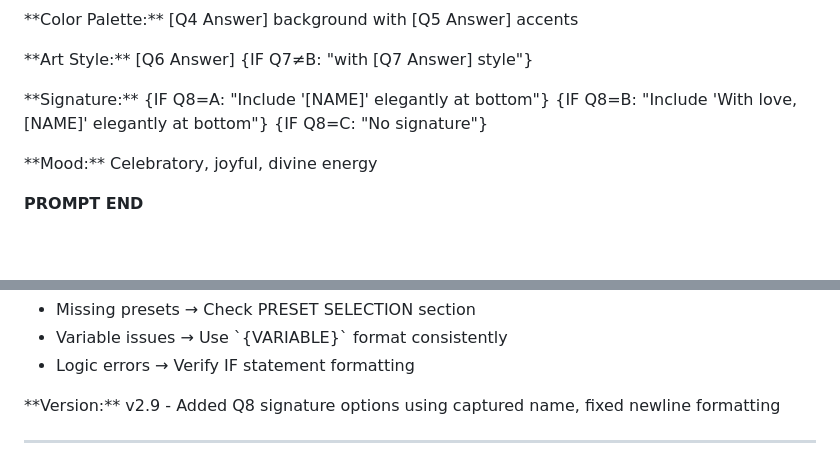
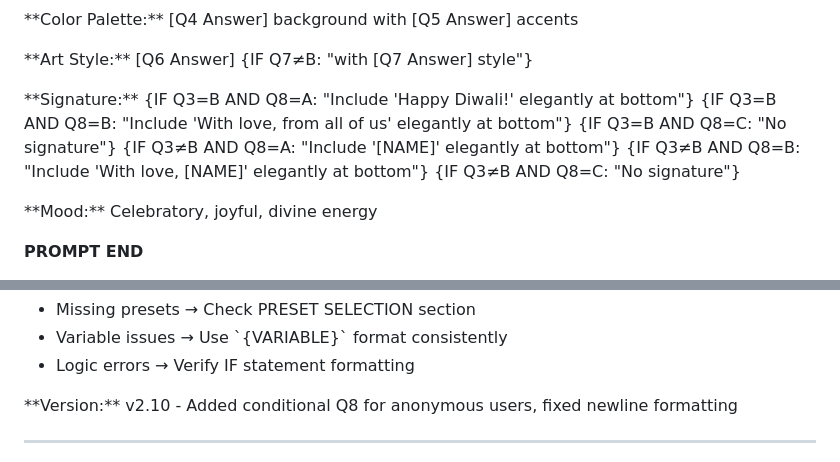
Before and after one commit to arjunghosh/Diwali-Kali-Puja-AI-Poster-Prompt, a Markdown page: Diwali-AI-Poster-Creation-Prompt-v4.md, 2 parts joined by grey strips. Drawn GitHub-style; blank space fills up the shorter version.

```diff
--- a/Diwali-AI-Poster-Creation-Prompt-v4.md
+++ b/Diwali-AI-Poster-Creation-Prompt-v4.md
@@ -228,7 +234,7 @@ C. No signature"
 
 \*\*Art Style:\*\* [Q6 Answer] {IF Q7≠B: "with [Q7 Answer] style"}
 
-\*\*Signature:\*\* {IF Q8=A: "Include '[NAME]' elegantly at bottom"} {IF Q8=B: "Include 'With love, [NAME]' elegantly at bottom"} {IF Q8=C: "No signature"}
+\*\*Signature:\*\* {IF Q3=B AND Q8=A: "Include 'Happy Diwali!' elegantly at bottom"} {IF Q3=B AND Q8=B: "Include 'With love, from all of us' elegantly at bottom"} {IF Q3=B AND Q8=C: "No signature"} {IF Q3≠B AND Q8=A: "Include '[NAME]' elegantly at bottom"} {IF Q3≠B AND Q8=B: "Include 'With love, [NAME]' elegantly at bottom"} {IF Q3≠B AND Q8=C: "No signature"}
 
 \*\*Mood:\*\* Celebratory, joyful, divine energy
 
@@ -258,7 +264,7 @@ Paste this as a new message to generate your poster!"
 - Variable issues → Use \`{VARIABLE}\` format consistently
 - Logic errors → Verify IF statement formatting
 
-\*\*Version:\*\* v2.9 - Added Q8 signature options using captured name, fixed newline formatting
+\*\*Version:\*\* v2.10 - Added conditional Q8 for anonymous users, fixed newline formatting
 
 ---
 
```
Also changed, not shown: other parts of Diwali-AI-Poster-Creation-Prompt-v4.md (+10 -4 lines).
